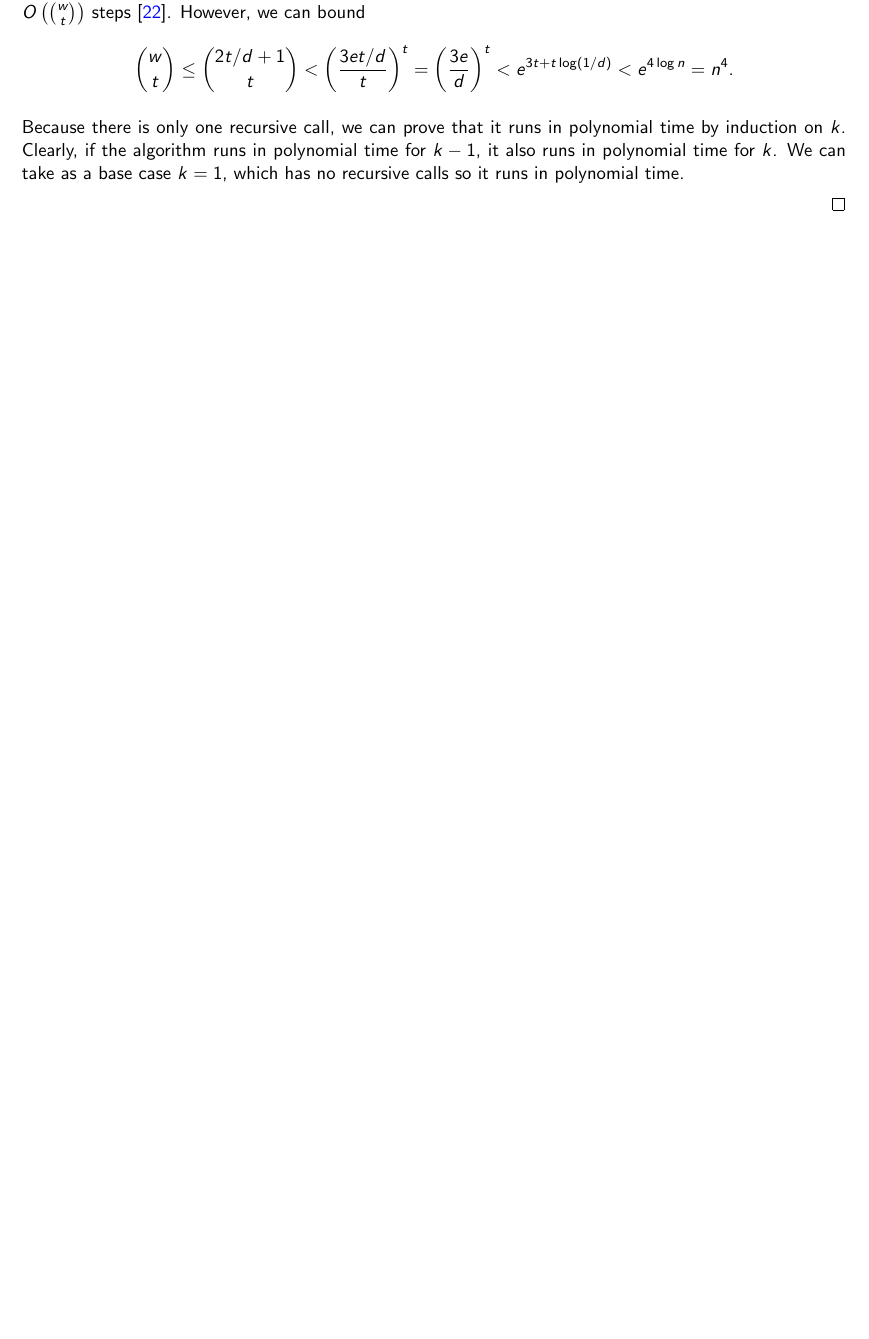
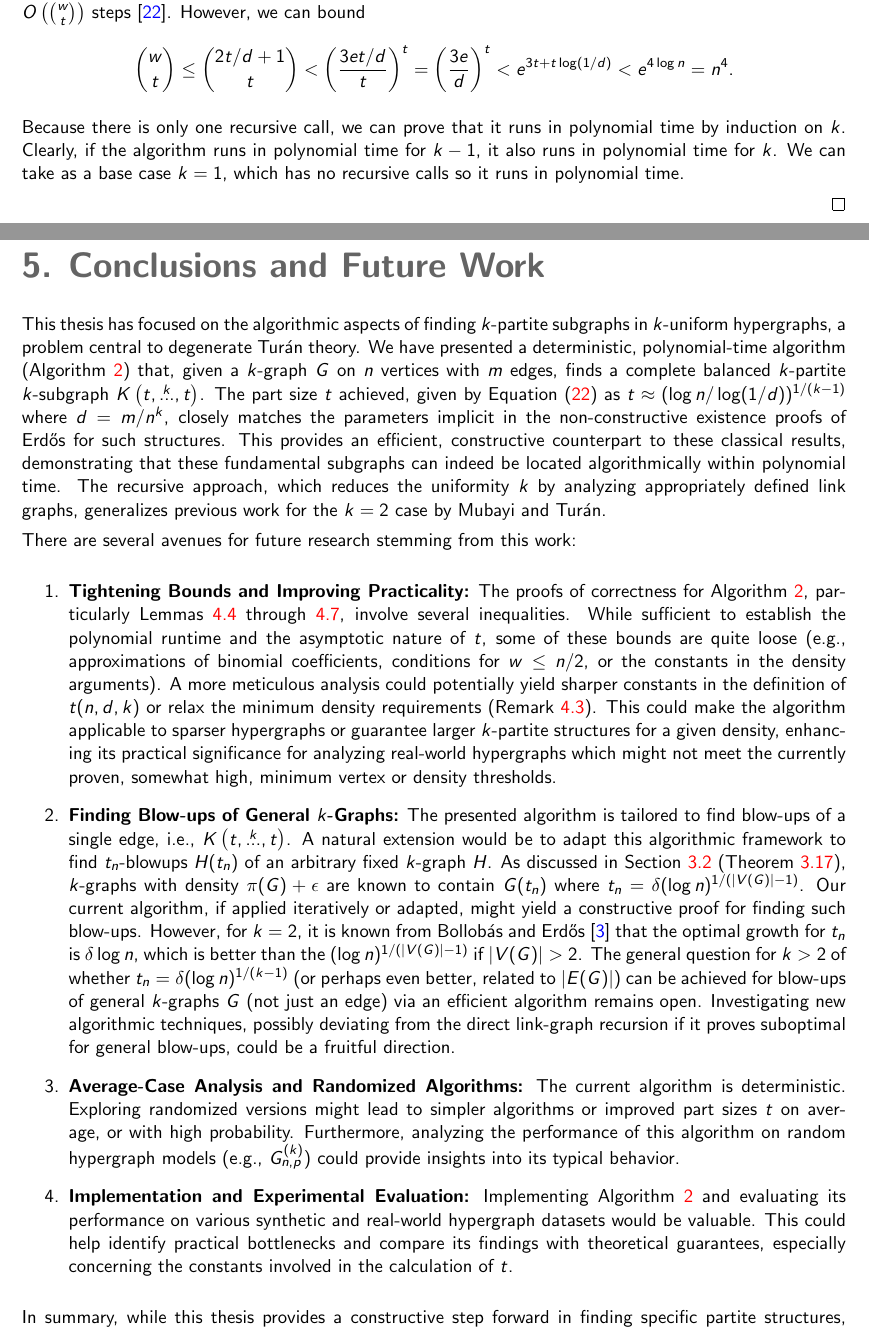
Before and after one commit to ferranEspuna/TFM, a LaTeX thesis (src/thesis.tex, which reads src/sections/conclusions.tex): part of page 35 of 39 before the commit and two parts of pages 35 and 36 of 41 after it, the two joined at a grey line, cut so that both start at the same text, the shorter picture padded with empty space. Compiled offline with pdfLaTeX.

Commit message:
gemini future work

```diff
--- /dev/null
+++ b/src/sections/conclusions.tex
@@ -0,0 +1,23 @@
+\section{Conclusions and Future Work}\label{sec:conclusions} % TODO write this myself
+
+This thesis has focused on the algorithmic aspects of finding $k$-partite subgraphs in $k$-uniform hypergraphs, a problem central to degenerate Turán theory.
+We have presented a deterministic, polynomial-time algorithm (Algorithm~\ref{alg:kpartite}) that, given a $k$-graph $G$ on $n$ vertices with $m$ edges, finds a complete balanced $k$-partite $k$-subgraph $\compoverset{k}{t}$. The part size $t$ achieved, given by Equation~\eqref{eq:t} as $t \approx (\log n / \log(1/d))^{1/(k-1)}$ where $d=m/n^k$, closely matches the parameters implicit in the non-constructive existence proofs of Erd\H{o}s for such structures. This provides an efficient, constructive counterpart to these classical results, demonstrating that these fundamental subgraphs can indeed be located algorithmically within polynomial time. The recursive approach, which reduces the uniformity $k$ by analyzing appropriately defined link graphs, generalizes previous work for the $k=2$ case by Mubayi and Turán.
+
+There are several avenues for future research stemming from this work:
+
+\begin{enumerate}
+    \item \textbf{Tightening Bounds and Improving Practicality:}
+    The proofs of correctness for Algorithm~\ref{alg:kpartite}, particularly Lemmas~\ref{lm:sound} through~\ref{lm:t_prime}, involve several inequalities. While sufficient to establish the polynomial runtime and the asymptotic nature of $t$, some of these bounds are quite loose (e.g., approximations of binomial coefficients, conditions for $w \leq n/2$, or the constants in the density arguments). A more meticulous analysis could potentially yield sharper constants in the definition of $t(n,d,k)$ or relax the minimum density requirements (Remark~\ref{rm:min_d}). This could make the algorithm applicable to sparser hypergraphs or guarantee larger $k$-partite structures for a given density, enhancing its practical significance for analyzing real-world hypergraphs which might not meet the currently proven, somewhat high, minimum vertex or density thresholds.
+
+    \item \textbf{Finding Blow-ups of General $k$-Graphs:}
+    The presented algorithm is tailored to find blow-ups of a single edge, i.e., $\compoverset{k}{t}$. A natural extension would be to adapt this algorithmic framework to find $t_n$-blowups $H(t_n)$ of an arbitrary fixed $k$-graph $H$. As discussed in Section~\ref{subsec:degenerate} (Theorem~\ref{thm:quant-blowup}), $k$-graphs with density $\pi(G) + \epsilon$ are known to contain $G(t_n)$ where $t_n = \delta (\log n)^{1/(|V(G)|-1)}$. Our current algorithm, if applied iteratively or adapted, might yield a constructive proof for finding such blow-ups.
+    However, for $k=2$, it is known from Bollobás and Erd\H{o}s~\cite{bollobas1973structure} that the optimal growth for $t_n$ is $\delta \log n$, which is better than the $(\log n)^{1/(|V(G)|-1)}$ if $|V(G)| > 2$. The general question for $k > 2$ of whether $t_n = \delta (\log n)^{1/(k-1)}$ (or perhaps even better, related to $|E(G)|$) can be achieved for blow-ups of general $k$-graphs $G$ (not just an edge) via an efficient algorithm remains open. Investigating new algorithmic techniques, possibly deviating from the direct link-graph recursion if it proves suboptimal for general blow-ups, could be a fruitful direction.
+
+    \item \textbf{Average-Case Analysis and Randomized Algorithms:}
+    The current algorithm is deterministic. Exploring randomized versions might lead to simpler algorithms or improved part sizes $t$ on average, or with high probability. Furthermore, analyzing the performance of this algorithm on random hypergraph models (e.g., $G_{n,p}^{(k)}$) could provide insights into its typical behavior.
+
+    \item \textbf{Implementation and Experimental Evaluation:}
+    Implementing Algorithm~\ref{alg:kpartite} and evaluating its performance on various synthetic and real-world hypergraph datasets would be valuable. This could help identify practical bottlenecks and compare its findings with theoretical guarantees, especially concerning the constants involved in the calculation of $t$.
+\end{enumerate}
+
+In summary, while this thesis provides a constructive step forward in finding specific partite structures, the broader landscape of algorithmic extremal hypergraph theory, especially concerning tighter bounds and more general forbidden subgraphs, remains rich with open questions.
```
Also changed, not shown: src/thesis.tex (+1 -0 lines), out/thesis.pdf.
